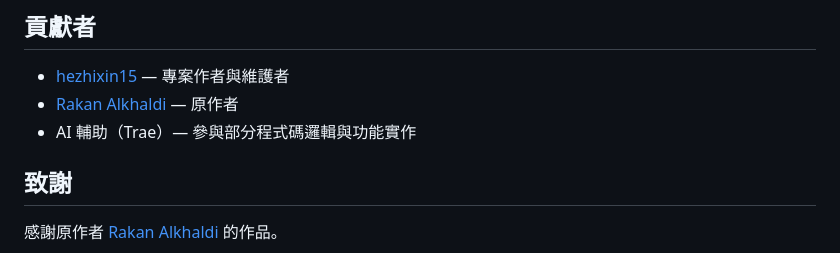
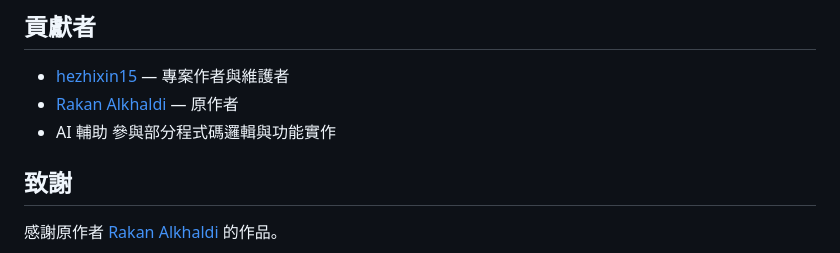
Before and after one commit to hezhixin15/DLSS5-Swapper-Chinese, a Markdown page: README.md, the part around the change. Rendered like a GitHub page.

```diff
--- a/README.md
+++ b/README.md
@@ -88,7 +88,7 @@
 
 - [hezhixin15](https://github.com/hezhixin15) — 專案作者與維護者
 - [Rakan Alkhaldi](https://github.com/rakanki911) — 原作者
-- AI 輔助（Trae）— 參與部分程式碼邏輯與功能實作
+- AI 輔助 參與部分程式碼邏輯與功能實作
 
 ## 致謝
 
```
